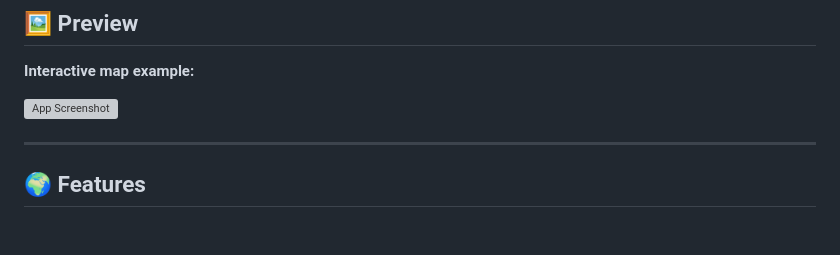
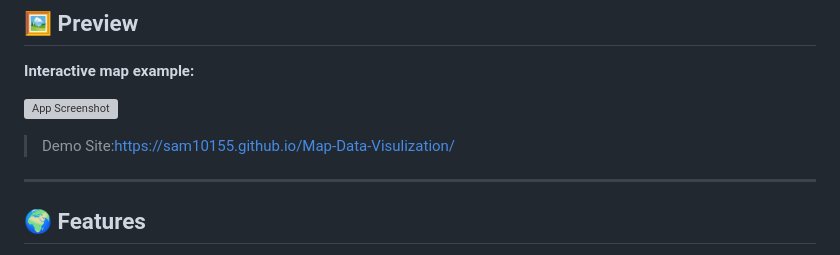
Before and after one commit to sam10155/Map-Data-Visulization, a Markdown page: README.md, the part around the change. Drawn GitHub-style; blank space fills up the shorter version; grey boxes are pictures that could not be loaded.

Commit message:
Update demo site link in README

```diff
--- a/README.md
+++ b/README.md
@@ -10,6 +10,8 @@ The map aggregates facilities by type, capacity, and geography, allowing explora
 **Interactive map example:**
 
 ![App Screenshot](docs/screenshot.png)
+
+> Demo Site:[https://sam10155.github.io/Map-Data-Visulization/](https://sam10155.github.io/Map-Data-Visulization/)
 
 ---
 
```
